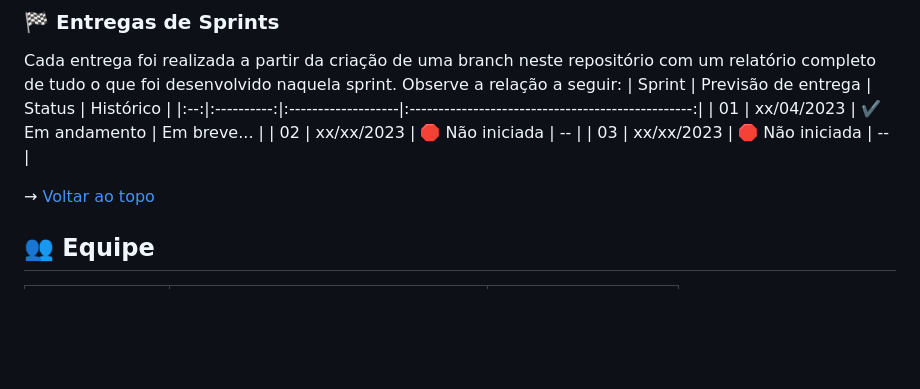
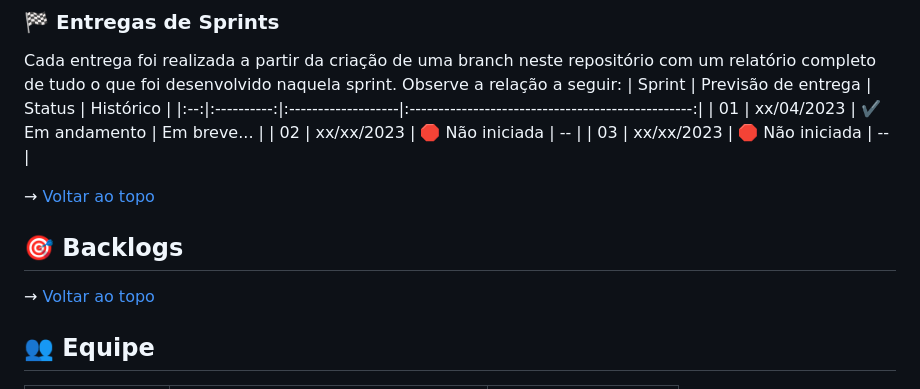
Before and after one commit to TerraSoftwarehouse/Projeto-Treinamento-Scrum, a Markdown page: README.md, the part around the change. Drawn GitHub-style; blank space fills up the shorter version.

```diff
--- a/README.md
+++ b/README.md
@@ -21,6 +21,13 @@ Cada entrega foi realizada a partir da criação de uma branch neste repositóri
 
 → [Voltar ao topo](#topo)
 
+<span id="backlogs">
+
+## :dart: Backlogs
+
+
+
+→ [Voltar ao topo](#topo)
 
 <span id="equipe">
 
```
